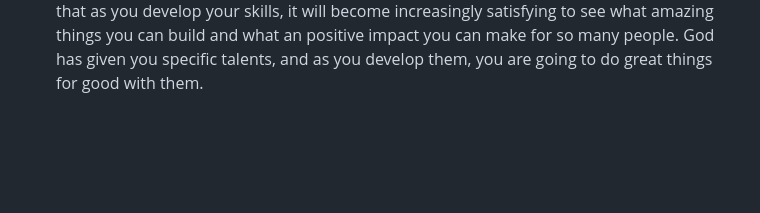
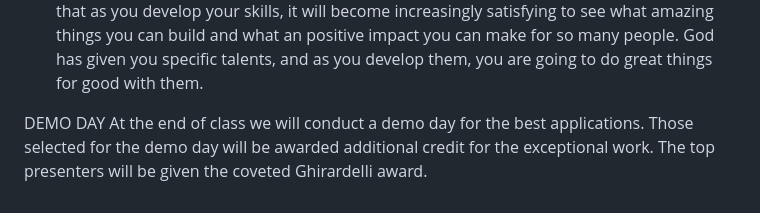
Before and after one commit to BlueKuzo/startup, a Markdown page: Startup.md, the part around the change. Drawn GitHub-style; blank space fills up the shorter version.

```diff
--- a/Startup.md
+++ b/Startup.md
@@ -93,3 +93,7 @@ Here are some common mistakes that will slow down the development of your startu
 5. Implementing too many features. Focus on delivering a core feature really well. Once you have completely built out that functionality, then you can add additional features. A common mistake is to start building lots of features at the start, and then not completing any of them. For example, if you are writing a stock trading application, then make sure you can display stocks and save your favorites, before you start designing the ability to see your friend's picks, chat about the market, display historical charts, or use AI to predict the future.
 
 6. Forgetting that programming is an art. Building a web application is a creative expression of who you are, what you know, and the vision you have. Don't get frustrated because you cannot immediately realize your potential. That will take time and effort. Just remember that as you develop your skills, it will become increasingly satisfying to see what amazing things you can build and what an positive impact you can make for so many people. God has given you specific talents, and as you develop them, you are going to do great things for good with them.
+
+
+DEMO DAY
+At the end of class we will conduct a demo day for the best applications. Those selected for the demo day will be awarded additional credit for the exceptional work. The top presenters will be given the coveted Ghirardelli award.
```
